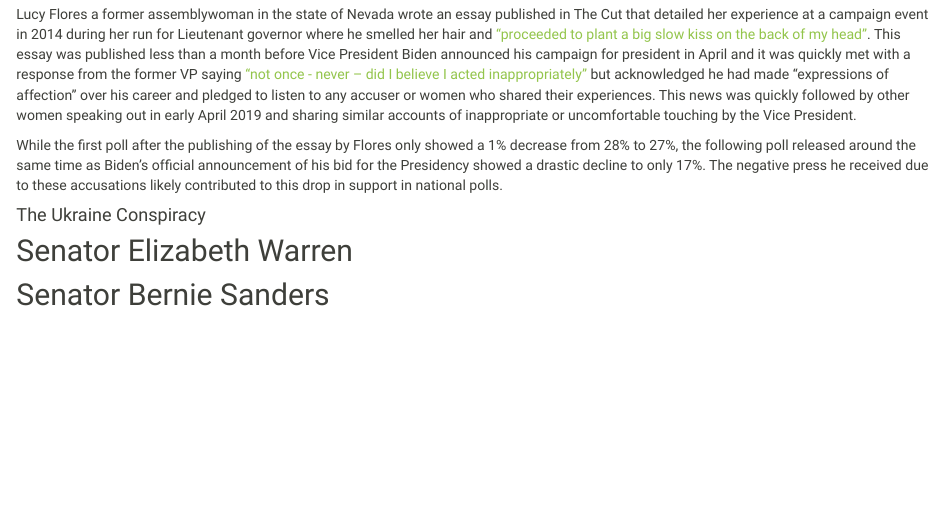
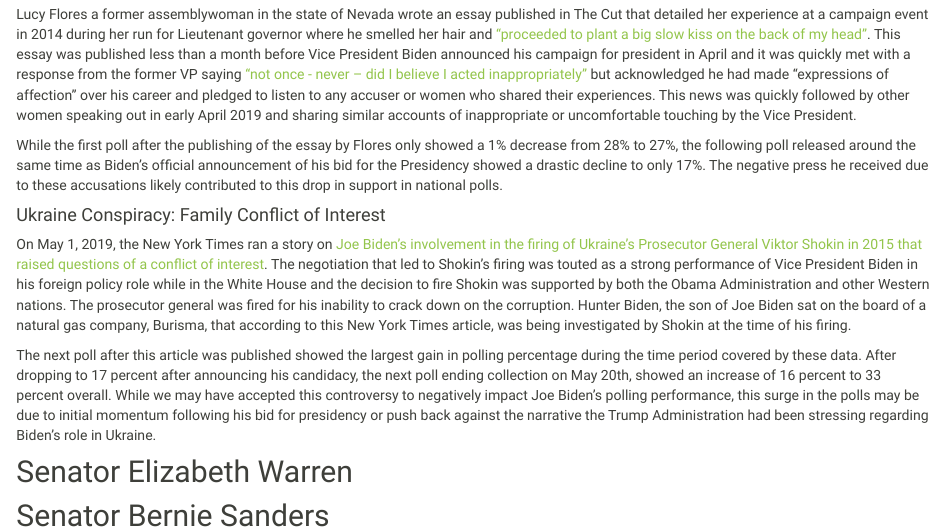
Before and after one commit to tlayouni/debate_impact.github.io, an R Markdown document (key_variables.Rmd): the page in a window 1100 px wide, from 300 px down. Rendered offline with R 4.5, knitr and Pandoc, with nearby package versions; the code chunks are not run, so their results and figures are left out.

Commit message:
Ukraine conflict of interest

````diff
--- a/key_variables.Rmd
+++ b/key_variables.Rmd
@@ -74,8 +74,11 @@ poll_data %>%
   knitr::kable()
 ```
 
-#### The Ukraine Conspiracy
+#### Ukraine Conspiracy: Family Conflict of Interest
 
+On May 1, 2019, the New York Times ran a story on [Joe Biden’s involvement in the firing of Ukraine’s Prosecutor General Viktor Shokin in 2015 that raised questions of a conflict of interest](https://www.nytimes.com/2019/05/01/us/politics/biden-son-ukraine.html). The negotiation that led to Shokin’s firing was touted as a strong performance of Vice President Biden in his foreign policy role while in the White House and the decision to fire Shokin was supported by both the Obama Administration and other Western nations. The prosecutor general was fired for his inability to crack down on the corruption. Hunter Biden, the son of Joe Biden sat on the board of a natural gas company, Burisma,  that according to this New York Times article, was being investigated by Shokin at the time of his firing.
+
+The next poll after this article was published showed the largest gain in polling percentage during the time period covered by these data. After dropping to 17 percent after announcing his candidacy, the next poll ending collection on May 20th, showed an increase of 16 percent to 33 percent overall. While we may have accepted this controversy to negatively impact Joe Biden’s polling performance, this surge in the polls may be due to initial momentum following his bid for presidency or push back against the narrative the Trump Administration had been stressing regarding Biden’s role in Ukraine.
 
 
 
````
Also changed, not shown: key_variables.html.
